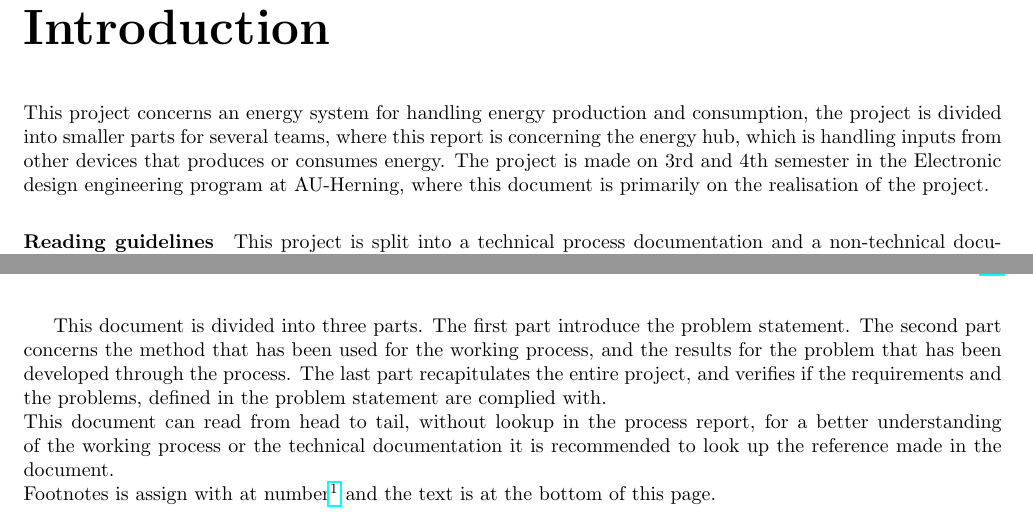
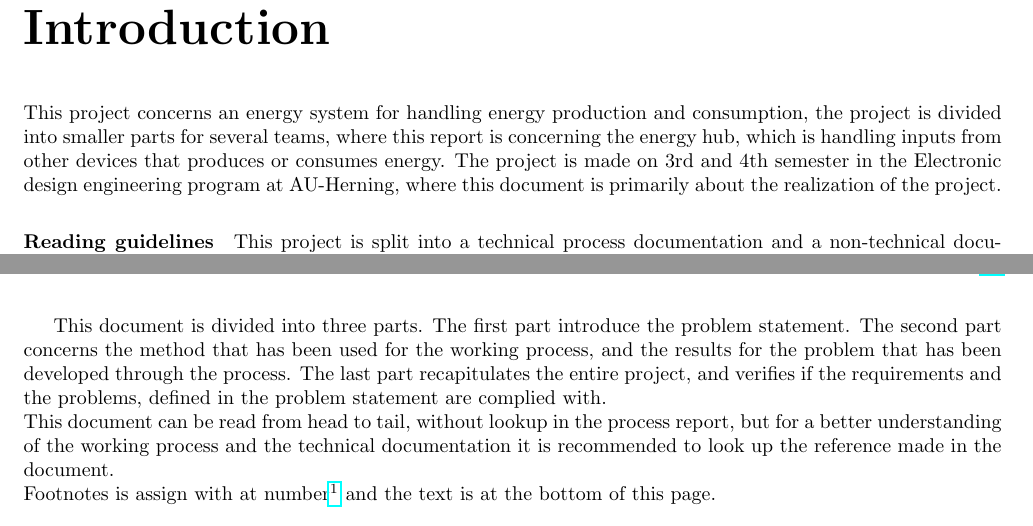
Before and after one commit to TeamUnix/Project4, a LaTeX thesis (report/report.tex, which reads report/content/04_introduction.tex): two parts of pages 5 and 6 of 26, joined at a grey line, cut so that both start at the same text. Compiled offline with pdfLaTeX.

Commit message:
read through

```diff
--- a/report/content/04_introduction.tex
+++ b/report/content/04_introduction.tex
@@ -1,5 +1,5 @@
 \chapter{Introduction}
-This project concerns an energy system for handling energy production and consumption, the project is divided into smaller parts for several teams, where this report is concerning the energy hub, which is handling inputs from other devices that produces or consumes energy. The project is made on 3rd and 4th semester in the Electronic design engineering program at AU-Herning, where this document is primarily on the realisation of the project.
+This project concerns an energy system for handling energy production and consumption, the project is divided into smaller parts for several teams, where this report is concerning the energy hub, which is handling inputs from other devices that produces or consumes energy. The project is made on 3rd and 4th semester in the Electronic design engineering program at AU-Herning, where this document is primarily about the realization of the project.
 \paragraph{Reading guidelines}
 This project is split into a technical process documentation and a non-technical documentation, as shown in the figure below. The non-technical document is describing the project and the final product, and referring to the working process and the documentation in the technical process document. Both the technical process documentation and the non-technical documentation includes common appendix with extra documentation and project parts.
 \begin{figure}[H]
@@ -9,7 +9,7 @@ This project is split into a technical process documentation and a non-technical
 	\end{centering}
 \end{figure}
 This document is divided into three parts. The first part introduce the problem statement. The second part concerns the method that has been used for the working process, and the results for the problem that has been developed through the process. The last part recapitulates the entire project, and verifies if the requirements and the problems, defined in the problem statement are complied with.\\
-This document can read from head to tail, without lookup in the process report, for a better understanding of the working process or the technical documentation it is recommended to look up the reference made in the document.\\
+This document can be read from head to tail, without lookup in the process report, but for a better understanding of the working process and the technical documentation it is recommended to look up the reference made in the document.\\
 Footnotes is assign with at number\footnote{Footnote text here in the bottom of the page} and the text is at the bottom of this page.
 \begin{table}[H]
     \begin{tabular}{|l|l|}
```
Also changed, not shown: report/content/03_preface.tex (+1 -1 lines).
